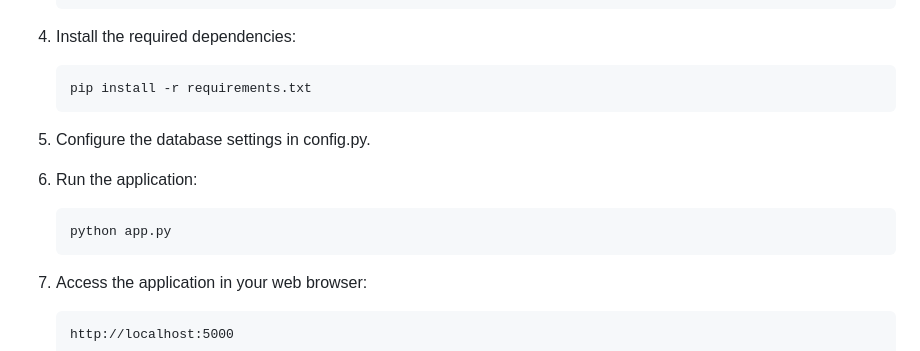
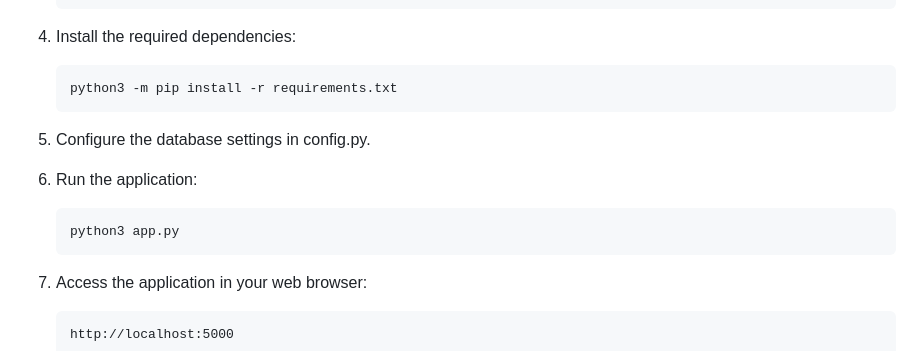
Before and after one commit to hengkp/electra, a Markdown page: README.md, the part around the change. Drawn GitHub-style.

````diff
--- a/README.md
+++ b/README.md
@@ -29,12 +29,12 @@ Electra is a robust and intuitive Online Voting Platform designed to streamline
    ```
 2. Install the required dependencies:
    ```bash
-   pip install -r requirements.txt
+   python3 -m pip install -r requirements.txt
    ```
 3. Configure the database settings in config.py.
 4. Run the application:
    ```bash
-   python app.py
+   python3 app.py
    ```
 5. Access the application in your web browser:
    ```
````
